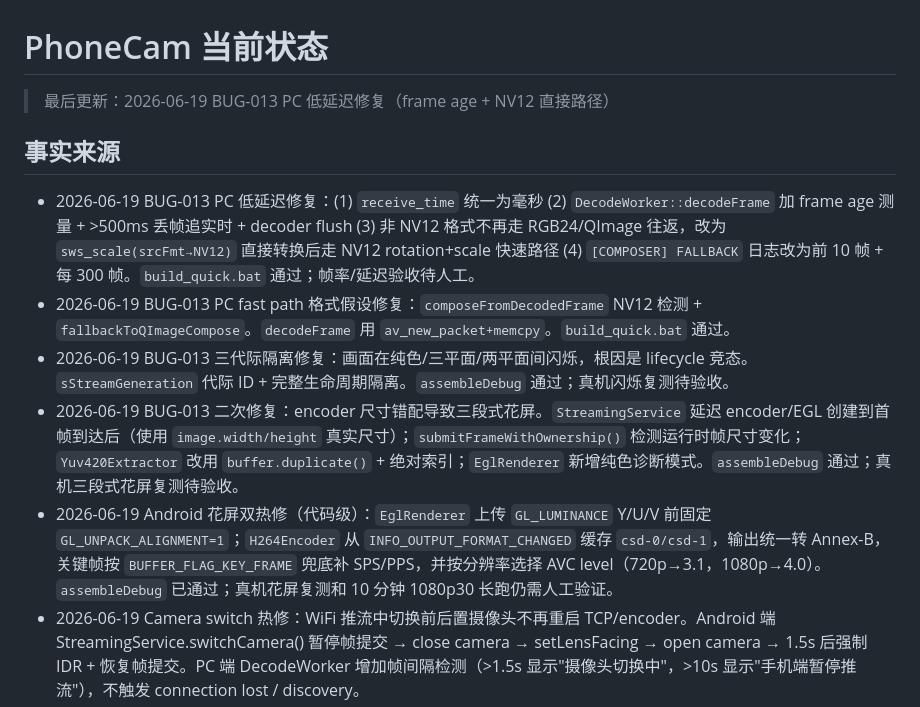
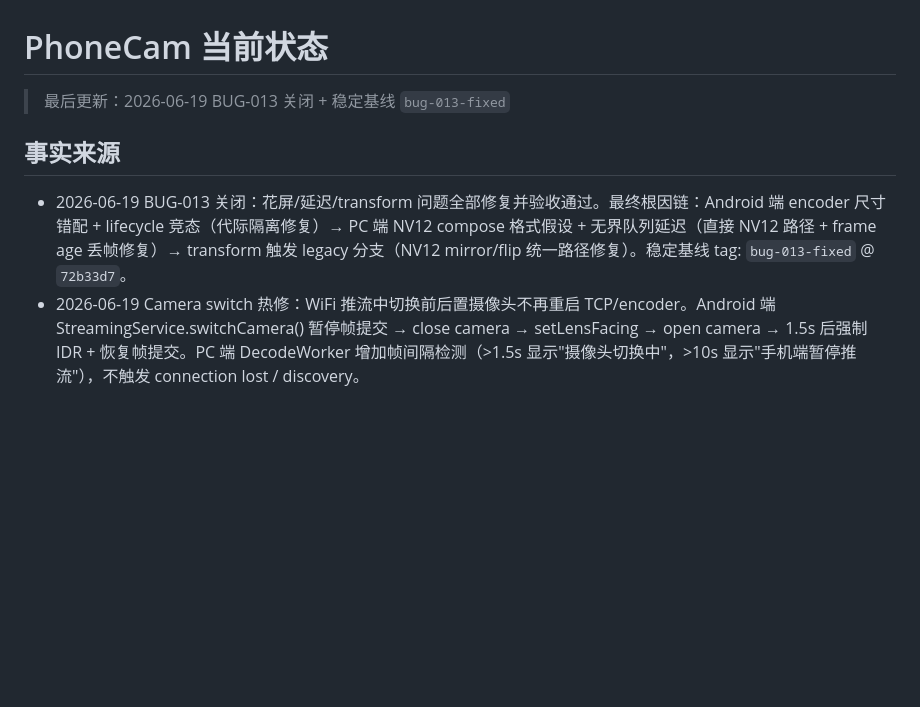
Before and after one commit to 23dzlqhu1/phonecam, a Markdown page: docs/current-status.md, the part around the change. Drawn GitHub-style; blank space fills up the shorter version.

```diff
--- a/docs/current-status.md
+++ b/docs/current-status.md
@@ -1,14 +1,10 @@
 # PhoneCam 当前状态
 
-> 最后更新：2026-06-19 BUG-013 PC 低延迟修复（frame age + NV12 直接路径）
+> 最后更新：2026-06-19 BUG-013 关闭 + 稳定基线 `bug-013-fixed`
 
 ## 事实来源
 
-- 2026-06-19 BUG-013 PC 低延迟修复：(1) `receive_time` 统一为毫秒 (2) `DecodeWorker::decodeFrame` 加 frame age 测量 + >500ms 丢帧追实时 + decoder flush (3) 非 NV12 格式不再走 RGB24/QImage 往返，改为 `sws_scale(srcFmt→NV12)` 直接转换后走 NV12 rotation+scale 快速路径 (4) `[COMPOSER] FALLBACK` 日志改为前 10 帧 + 每 300 帧。`build_quick.bat` 通过；帧率/延迟验收待人工。
-- 2026-06-19 BUG-013 PC fast path 格式假设修复：`composeFromDecodedFrame` NV12 检测 + `fallbackToQImageCompose`。`decodeFrame` 用 `av_new_packet+memcpy`。`build_quick.bat` 通过。
-- 2026-06-19 BUG-013 三代际隔离修复：画面在纯色/三平面/两平面间闪烁，根因是 lifecycle 竞态。`sStreamGeneration` 代际 ID + 完整生命周期隔离。`assembleDebug` 通过；真机闪烁复测待验收。
-- 2026-06-19 BUG-013 二次修复：encoder 尺寸错配导致三段式花屏。`StreamingService` 延迟 encoder/EGL 创建到首帧到达后（使用 `image.width/height` 真实尺寸）；`submitFrameWithOwnership()` 检测运行时帧尺寸变化；`Yuv420Extractor` 改用 `buffer.duplicate()` + 绝对索引；`EglRenderer` 新增纯色诊断模式。`assembleDebug` 通过；真机三段式花屏复测待验收。
-- 2026-06-19 Android 花屏双热修（代码级）：`EglRenderer` 上传 `GL_LUMINANCE` Y/U/V 前固定 `GL_UNPACK_ALIGNMENT=1`；`H264Encoder` 从 `INFO_OUTPUT_FORMAT_CHANGED` 缓存 `csd-0/csd-1`，输出统一转 Annex-B，关键帧按 `BUFFER_FLAG_KEY_FRAME` 兜底补 SPS/PPS，并按分辨率选择 AVC level（720p→3.1，1080p→4.0）。`assembleDebug` 已通过；真机花屏复测和 10 分钟 1080p30 长跑仍需人工验证。
+- 2026-06-19 BUG-013 关闭：花屏/延迟/transform 问题全部修复并验收通过。最终根因链：Android 端 encoder 尺寸错配 + lifecycle 竞态（代际隔离修复）→ PC 端 NV12 compose 格式假设 + 无界队列延迟（直接 NV12 路径 + frame age 丢帧修复）→ transform 触发 legacy 分支（NV12 mirror/flip 统一路径修复）。稳定基线 tag: `bug-013-fixed` @ `72b33d7`。
 - 2026-06-19 Camera switch 热修：WiFi 推流中切换前后置摄像头不再重启 TCP/encoder。Android 端 StreamingService.switchCamera() 暂停帧提交 → close camera → setLensFacing → open camera → 1.5s 后强制 IDR + 恢复帧提交。PC 端 DecodeWorker 增加帧间隔检测（>1.5s 显示"摄像头切换中"，>10s 显示"手机端暂停推流"），不触发 connection lost / discovery。
 - 2026-06-19 BUG-012 网关解析修复 + LAN proxy bypass：`getAllGateways()` 使用 `indexOf` 找关键字后冒号避免 IPv6 干扰；所有 LAN socket 加 `setProxy(QNetworkProxy::NoProxy)` 绕过 Clash/系统代理。
 - 2026-06-19 BUG-007 GUI 状态回归已修复：推流 QLabel 从局部变量改为 m_streamLabel 成员；onFinalFrameReady/onFrameDecoded 首帧触发 enterStreamingState() → confirmStreamActive + 诊断条隐藏 + 设备名回填 + 推流显示"推流中"；connectionLost 调用 exitStreamingState() 恢复"待机"；m_lastFps 解决 preflight 每秒 reset 误判；candidatesChanged 已推流时同步刷新设备名。
```
Also changed, not shown: docs/known-issues.md (+19 -15 lines).
